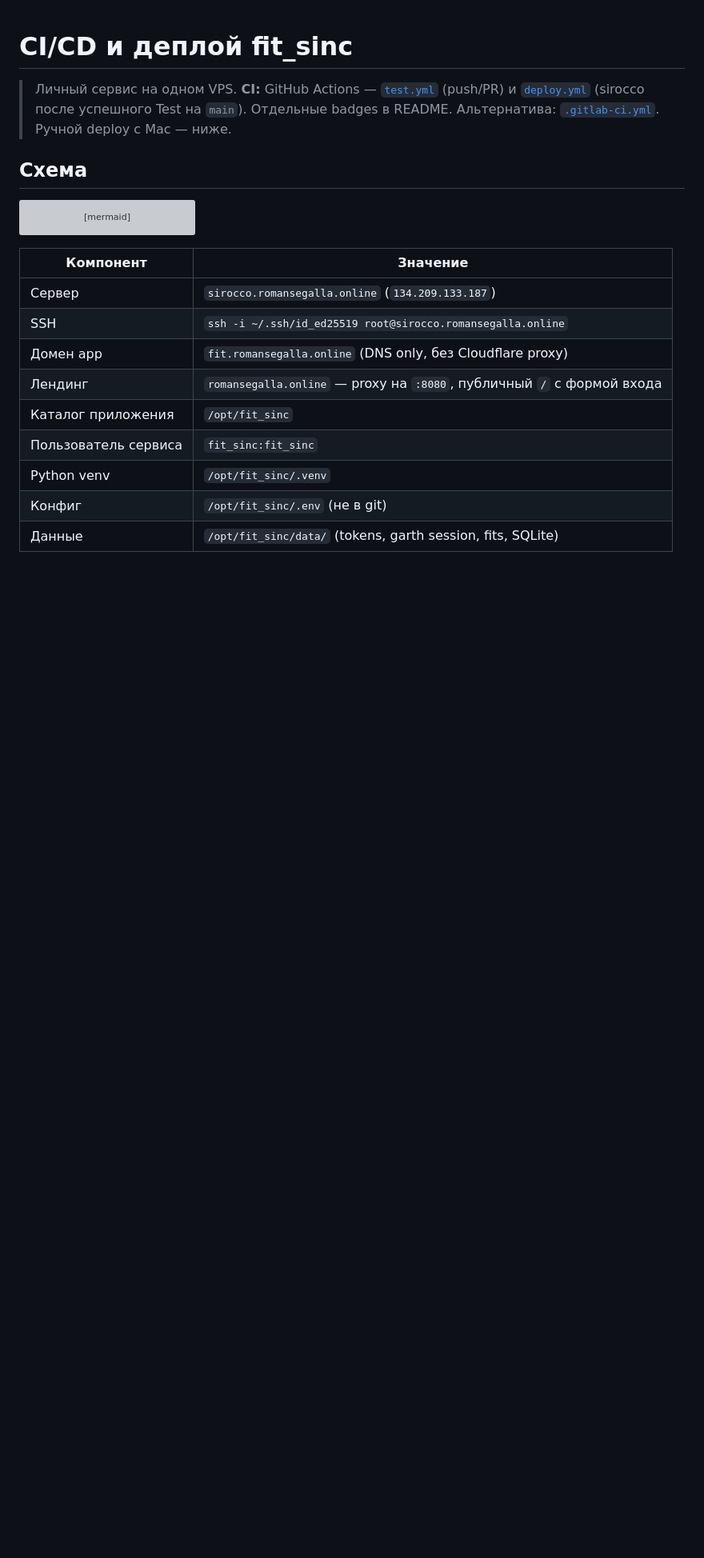
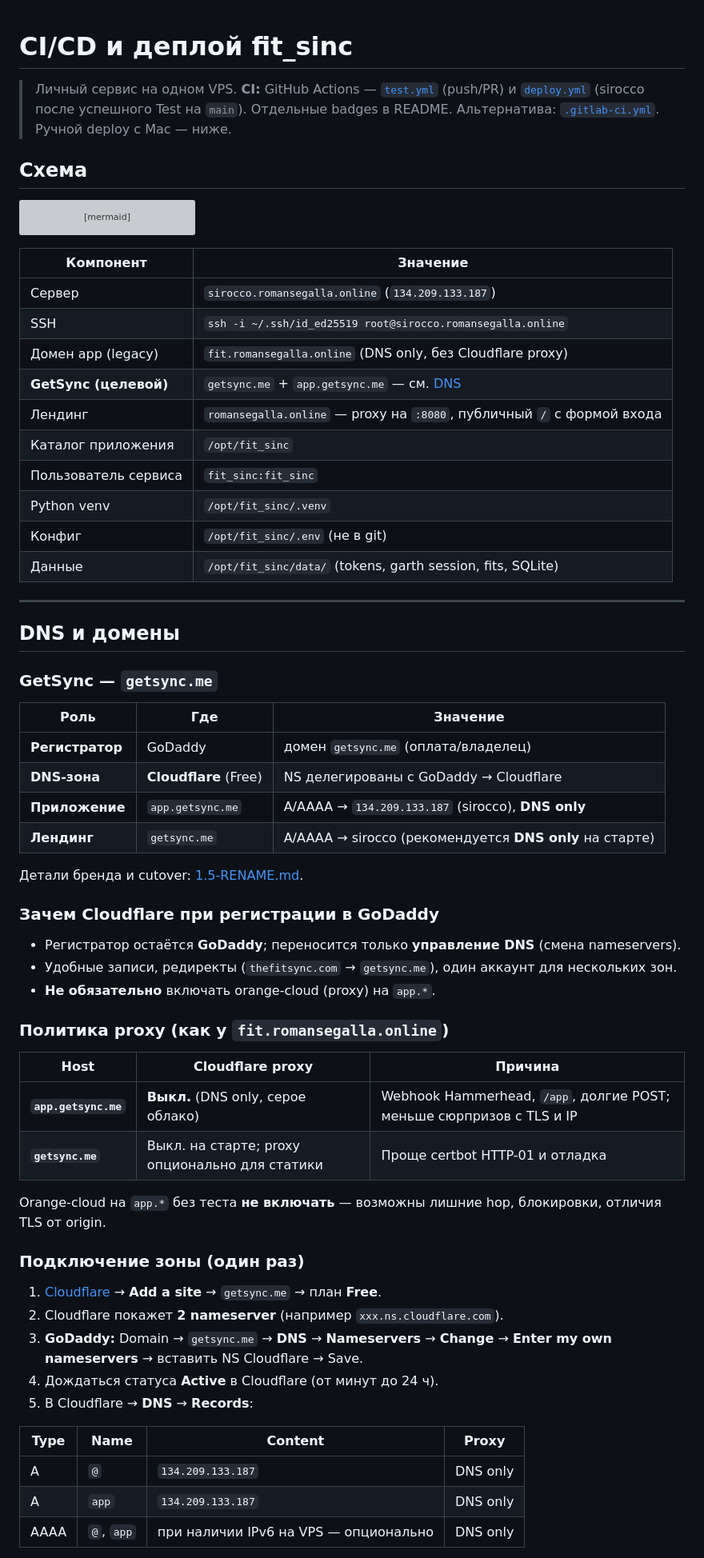
Before and after one commit to segallar/fit-sinc, a Markdown page: docs/CI-CD.md, the part around one of its changes. Shown at 80% size. Drawn GitHub-style; blank space fills up the shorter version; grey boxes are pictures that could not be loaded.

Commit message:
docs(ops): описать DNS getsync.me через Cloudflare
GoDaddy как регистратор, зона на CF, DNS only для app;
чеклист в 1.5-RENAME и раздел в CI-CD.

Co-authored-by: Cursor <cursoragent@cursor.com>

```diff
--- a/docs/CI-CD.md
+++ b/docs/CI-CD.md
@@ -18,10 +18,56 @@ flowchart LR
 |-----------|----------|
 | Сервер | `sirocco.romansegalla.online` (`134.209.133.187`) |
 | SSH | `ssh -i ~/.ssh/id_ed25519 root@sirocco.romansegalla.online` |
-| Домен app | `fit.romansegalla.online` (DNS only, без Cloudflare proxy) |
+| Домен app (legacy) | `fit.romansegalla.online` (DNS only, без Cloudflare proxy) |
+| **GetSync (целевой)** | `getsync.me` + `app.getsync.me` — см. [DNS](#dns-и-домены) |
 | Лендинг | `romansegalla.online` — proxy на `:8080`, публичный `/` с формой входа |
 | Каталог приложения | `/opt/fit_sinc` |
 | Пользователь сервиса | `fit_sinc:fit_sinc` |
 | Python venv | `/opt/fit_sinc/.venv` |
 | Конфиг | `/opt/fit_sinc/.env` (не в git) |
 | Данные | `/opt/fit_sinc/data/` (tokens, garth session, fits, SQLite) |
+
+---
+
+## DNS и домены
+
+### GetSync — `getsync.me`
+
+| Роль | Где | Значение |
+|------|-----|----------|
+| **Регистратор** | GoDaddy | домен `getsync.me` (оплата/владелец) |
+| **DNS-зона** | **Cloudflare** (Free) | NS делегированы с GoDaddy → Cloudflare |
+| **Приложение** | `app.getsync.me` | A/AAAA → `134.209.133.187` (sirocco), **DNS only** |
+| **Лендинг** | `getsync.me` | A/AAAA → sirocco (рекомендуется **DNS only** на старте) |
+
+Детали бренда и cutover: [1.5-RENAME.md](1.5-RENAME.md).
+
+### Зачем Cloudflare при регистрации в GoDaddy
+
+- Регистратор остаётся **GoDaddy**; переносится только **управление DNS** (смена nameservers).
+- Удобные записи, редиректы (`thefitsync.com` → `getsync.me`), один аккаунт для нескольких зон.
+- **Не обязательно** включать orange-cloud (proxy) на `app.*`.
+
+### Политика proxy (как у `fit.romansegalla.online`)
+
+| Host | Cloudflare proxy | Причина |
+|------|------------------|---------|
+| **`app.getsync.me`** | **Выкл.** (DNS only, серое облако) | Webhook Hammerhead, `/app`, долгие POST; меньше сюрпризов с TLS и IP |
+| **`getsync.me`** | Выкл. на старте; proxy опционально для статики | Проще certbot HTTP-01 и отладка |
+
+Orange-cloud на `app.*` без теста **не включать** — возможны лишние hop, блокировки, отличия TLS от origin.
+
+### Подключение зоны (один раз)
+
+1. [Cloudflare](https://dash.cloudflare.com) → **Add a site** → `getsync.me` → план **Free**.
+2. Cloudflare покажет **2 nameserver** (например `xxx.ns.cloudflare.com`).
+3. **GoDaddy:** Domain → `getsync.me` → **DNS** → **Nameservers** → **Change** → **Enter my own nameservers** → вставить NS Cloudflare → Save.
+4. Дождаться статуса **Active** в Cloudflare (от минут до 24 ч).
+5. В Cloudflare → **DNS** → **Records**:
+
+| Type | Name | Content | Proxy |
+|------|------|---------|-------|
+| A | `@` | `134.209.133.187` | DNS only |
+| A | `app` | `134.209.133.187` | DNS only |
+| AAAA | `@`, `app` | при наличии IPv6 на VPS — опционально | DNS only |
+
```
Also changed, not shown: other parts of docs/CI-CD.md (+15 -0 lines), docs/1.5-RENAME.md (+11 -4 lines).
